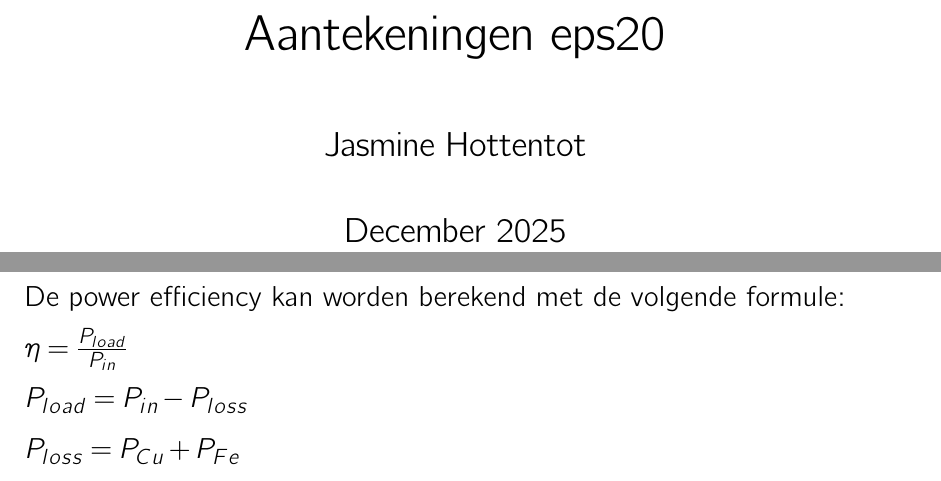
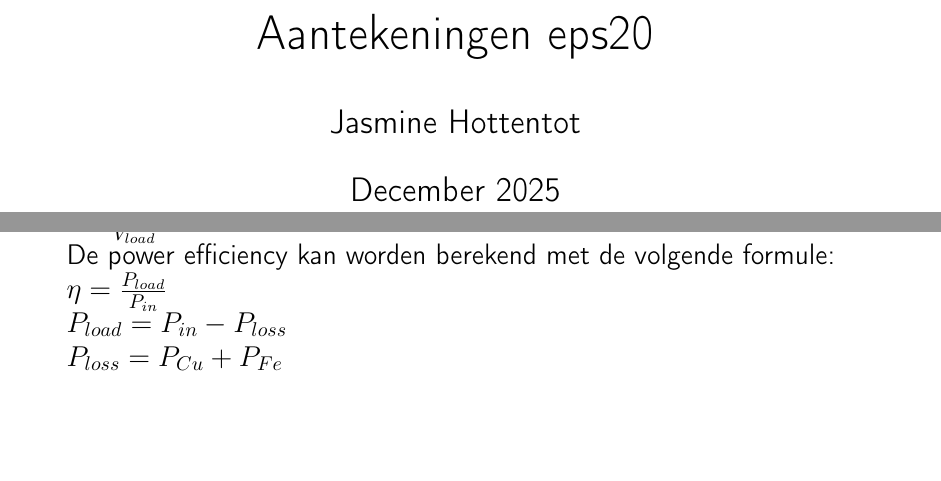
Before and after one commit to disaster-master5/Aantekeningen-eps20, a LaTeX document (main.tex): two parts of pages 1 and 7 of 9 before the commit and two parts of pages 1 and 6 of 8 after it, joined at a grey line, cut so that both start at the same text, the shorter picture padded with empty space. Compiled offline with pdfLaTeX.

```diff
--- a/main.tex
+++ b/main.tex
@@ -9,48 +9,6 @@
  right=29mm,
  bottom=35mm,
  }
-\usepackage{lmodern}
-
-\usepackage{etoolbox}
-\usepackage[utf8]{inputenc}
-\usepackage[T1]{fontenc}
-\usepackage{setspace}
-\usepackage{mathptmx}
-\usepackage[scaled=.92]{helvet}
-\usepackage{charter}
-\usepackage[charter]{mathdesign}
-\usepackage[scaled]{berasans}
-\usepackage{cmbright}
-\usepackage[default,scale=0.95]{opensans}
-\usepackage[varqu]{zi4}
-\usepackage[hyphens]{url}
-\usepackage[table]{xcolor}
-\usepackage{pgfplots}
-\usepackage{newfloat}
-\usepackage{tabularx}
-\usepackage{xltabular}
-\usepackage[USenglish, dutch]{babel}
-\usepackage{titlesec}
-\usepackage[
-    bottom,
-    hang,
-    multiple
-]{footmisc}
-\usepackage{chngcntr}
-\usepackage{fancyhdr}
-\usepackage{parskip}
-\usepackage{array}
-\usepackage{longtable}
-\usepackage{multirow}
-\usepackage{adjustbox}
-\usepackage{float}
-\usepackage{caption}
-\usepackage[defaultlines=2,all]{nowidow}
-\usepackage[style=english]{csquotes}
-\usepackage{enumitem}
-\usepackage{footnotebackref}
-\usepackage{microtype}
-
 
 \usepackage{amsmath}
 \usepackage{hyperref}
```
Also changed, not shown: main.pdf, 6 other files.
